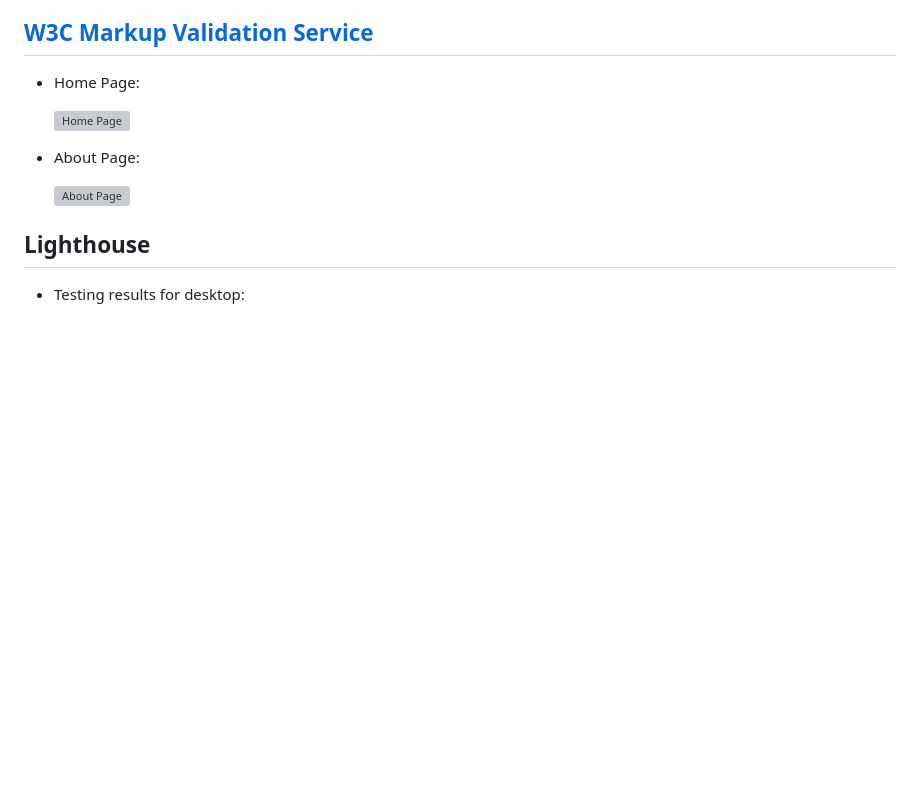
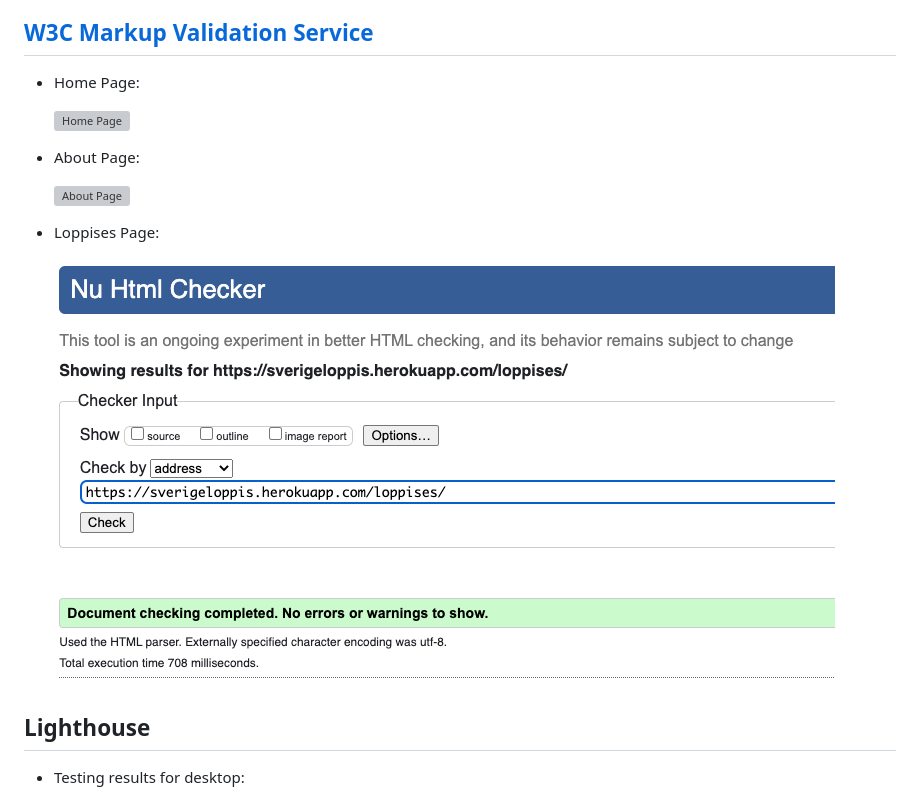
Before and after one commit to MerveKucukzoroglu/sverigeloppis, a Markdown page: TESTING.md, the part around the change. GitHub-like rendering; pictures changed too: documentation/html-loppises.png (added); blank space fills up the shorter version; grey boxes are pictures that could not be loaded.

Commit message:
Add loppises W3C html test result

```diff
--- a/TESTING.md
+++ b/TESTING.md
@@ -8,7 +8,11 @@ Minor errors found, resolved the issues and all tests passed.
 
 * About Page:
 
-    ![About Page](/documentation/html-home.png)
+    ![About Page](/documentation/html-about.png)
+
+* Loppises Page:
+
+    ![Loppises Page](/documentation/html-loppises.png)
 
 
 ## Lighthouse
```
